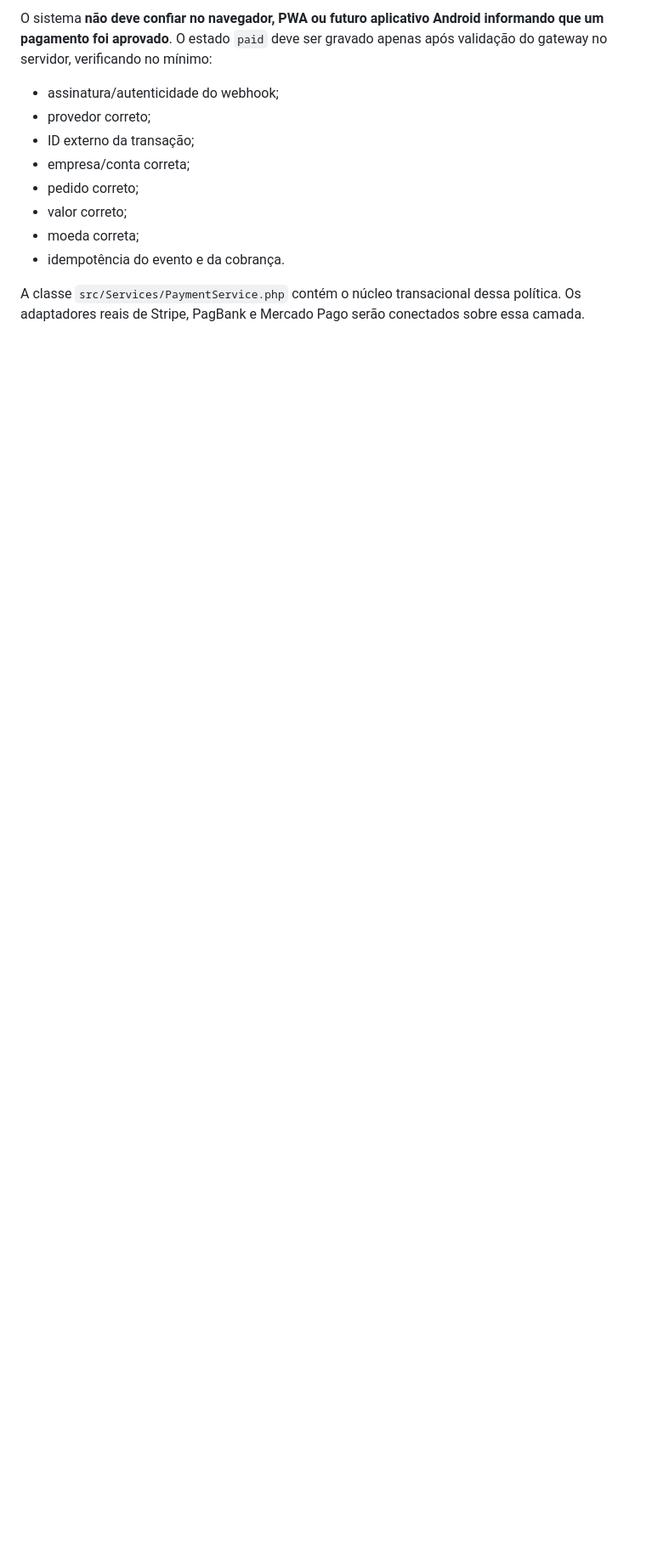
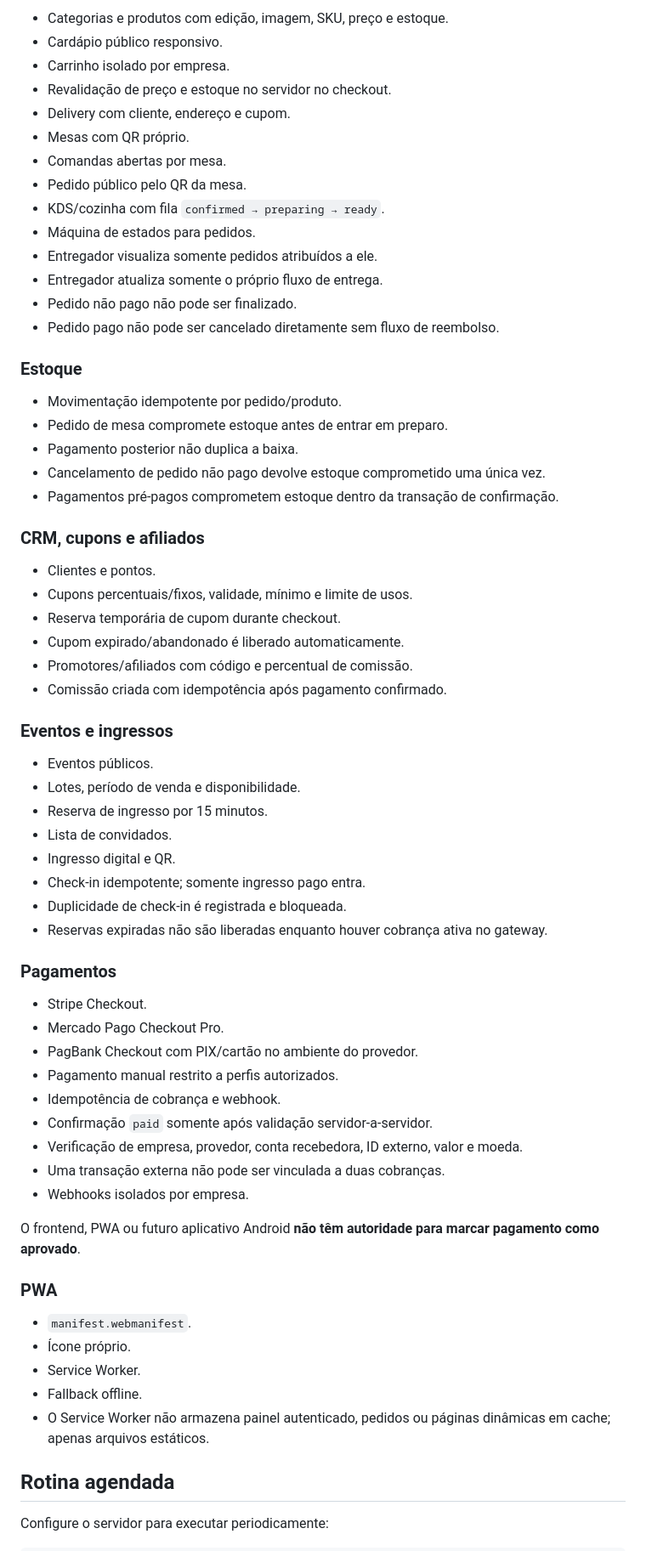
Before and after one commit to juliodelgadogui-collab/card-pio-, a Markdown page: README.md, the part around one of its changes. Shown at 85% size. Rendered like a GitHub page; blank space fills up the shorter version.

```diff
--- a/README.md
+++ b/README.md
@@ -52,13 +55,70 @@ Esta é uma reconstrução nova criada diretamente no GitHub, aproveitando os re
 
-O sistema **não deve confiar no navegador, PWA ou futuro aplicativo Android informando que um pagamento foi aprovado**. O estado `paid` deve ser gravado apenas após validação do gateway no servidor, verificando no mínimo:
+- Categorias e produtos com edição, imagem, SKU, preço e estoque.
+- Cardápio público responsivo.
+- Carrinho isolado por empresa.
+- Revalidação de preço e estoque no servidor no checkout.
+- Delivery com cliente, endereço e cupom.
+- Mesas com QR próprio.
+- Comandas abertas por mesa.
+- Pedido público pelo QR da mesa.
+- KDS/cozinha com fila `confirmed → preparing → ready`.
+- Máquina de estados para pedidos.
+- Entregador visualiza somente pedidos atribuídos a ele.
+- Entregador atualiza somente o próprio fluxo de entrega.
+- Pedido não pago não pode ser finalizado.
+- Pedido pago não pode ser cancelado diretamente sem fluxo de reembolso.
 
-- assinatura/autenticidade do webhook;
-- provedor correto;
-- ID externo da transação;
-- empresa/conta correta;
-- pedido correto;
-- valor correto;
-- moeda correta;
-- idempotência do evento e da cobrança.
+### Estoque
 
-A classe `src/Services/PaymentService.php` contém o núcleo transacional dessa política. Os adaptadores reais de Stripe, PagBank e Mercado Pago serão conectados sobre essa camada.
+- Movimentação idempotente por pedido/produto.
+- Pedido de mesa compromete estoque antes de entrar em preparo.
+- Pagamento posterior não duplica a baixa.
+- Cancelamento de pedido não pago devolve estoque comprometido uma única vez.
+- Pagamentos pré-pagos comprometem estoque dentro da transação de confirmação.
+
+### CRM, cupons e afiliados
+
+- Clientes e pontos.
+- Cupons percentuais/fixos, validade, mínimo e limite de usos.
+- Reserva temporária de cupom durante checkout.
+- Cupom expirado/abandonado é liberado automaticamente.
+- Promotores/afiliados com código e percentual de comissão.
+- Comissão criada com idempotência após pagamento confirmado.
+
+### Eventos e ingressos
+
+- Eventos públicos.
+- Lotes, período de venda e disponibilidade.
+- Reserva de ingresso por 15 minutos.
+- Lista de convidados.
+- Ingresso digital e QR.
+- Check-in idempotente; somente ingresso pago entra.
+- Duplicidade de check-in é registrada e bloqueada.
+- Reservas expiradas não são liberadas enquanto houver cobrança ativa no gateway.
+
+### Pagamentos
+
+- Stripe Checkout.
+- Mercado Pago Checkout Pro.
+- PagBank Checkout com PIX/cartão no ambiente do provedor.
+- Pagamento manual restrito a perfis autorizados.
+- Idempotência de cobrança e webhook.
+- Confirmação `paid` somente após validação servidor-a-servidor.
+- Verificação de empresa, provedor, conta recebedora, ID externo, valor e moeda.
+- Uma transação externa não pode ser vinculada a duas cobranças.
+- Webhooks isolados por empresa.
+
+O frontend, PWA ou futuro aplicativo Android **não têm autoridade para marcar pagamento como aprovado**.
+
+### PWA
+
+- `manifest.webmanifest`.
+- Ícone próprio.
+- Service Worker.
+- Fallback offline.
+- O Service Worker não armazena painel autenticado, pedidos ou páginas dinâmicas em cache; apenas arquivos estáticos.
+
+## Rotina agendada
+
+Configure o servidor para executar periodicamente:
+
```
Also changed, not shown: other parts of README.md (+82 -44 lines).
